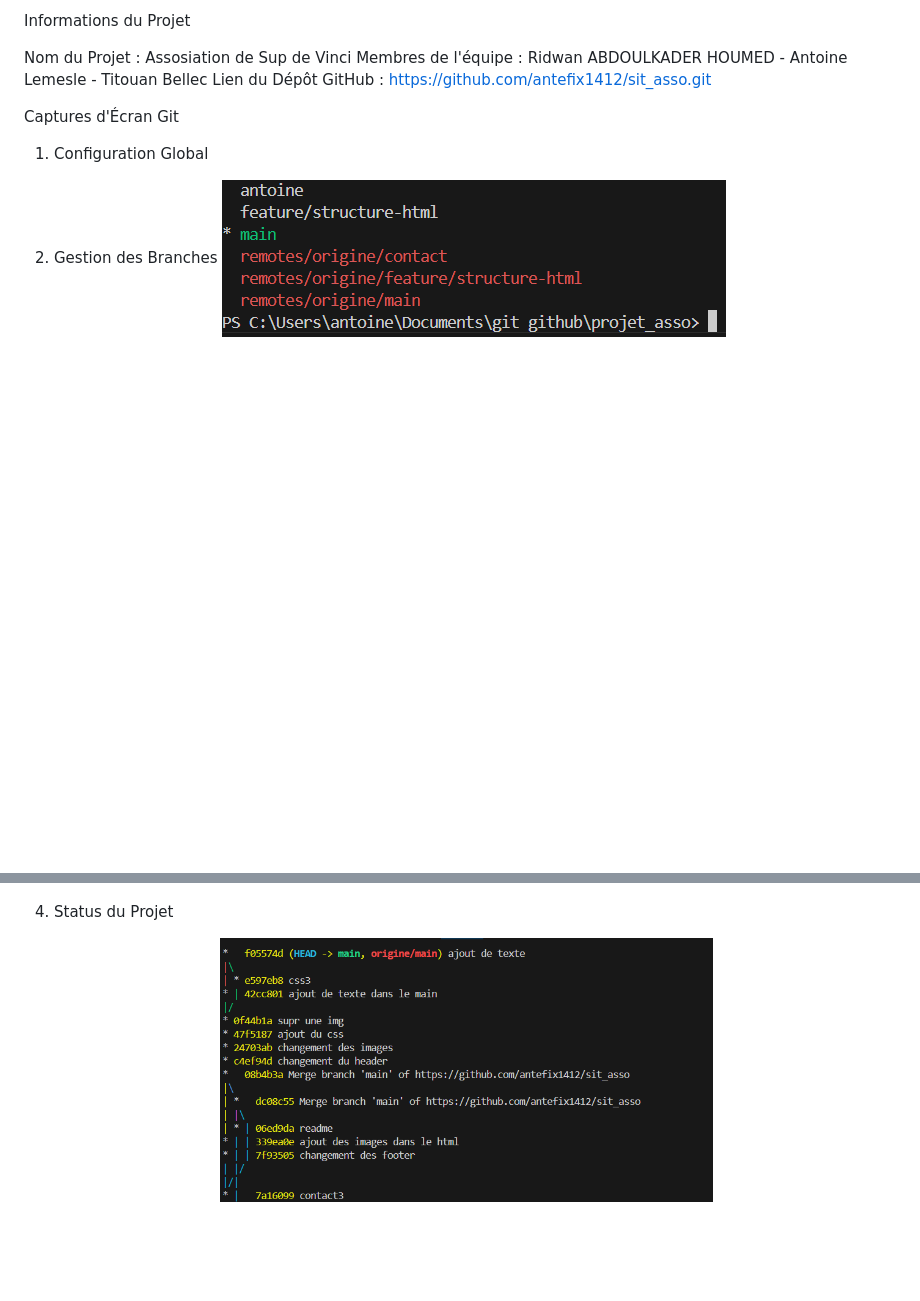
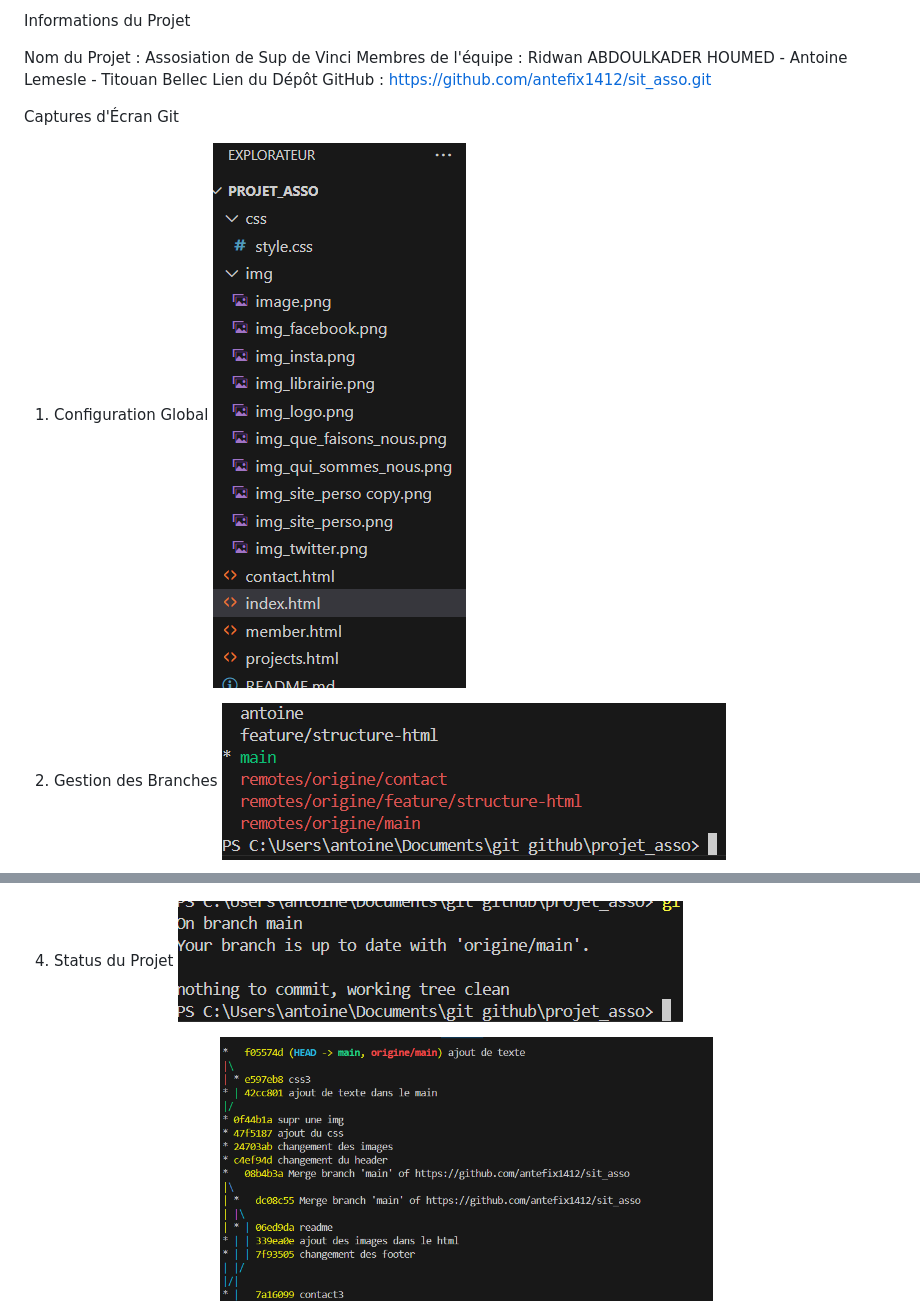
Before and after one commit to antefix1412/sit_asso, a Markdown page: README.md, 2 parts joined by grey strips. GitHub-like rendering; pictures changed too: img/config.png (added), img/status.png (added); blank space fills up the shorter version.

Commit message:
readmefinal

```diff
--- a/README.md
+++ b/README.md
@@ -9,7 +9,7 @@ Lien du Dépôt GitHub : https://github.com/antefix1412/sit_asso.git
 Captures d'Écran Git
 
 1. Configuration Global
-
+![alt text](/img/config.png)
 
 2. Gestion des Branches
 ![alt text](/img/gestionbranches1.png)
@@ -18,7 +18,7 @@ Captures d'Écran Git
 ![alt text](/img/commits.png)
 
 4. Status du Projet
-
+![alt text](/img/status.png)
 
 5. Graphe des Branches
 ![alt text](/img/graphebranches.png)
```
